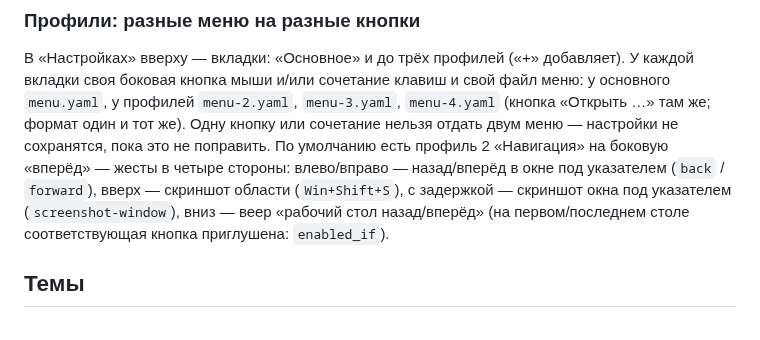
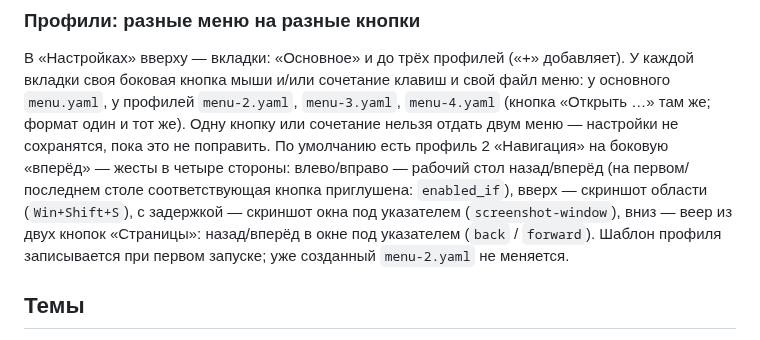
Before and after one commit to 203225014/RadialMenu, a Markdown page: README.md, the part around the change. Drawn GitHub-style.

```diff
--- a/README.md
+++ b/README.md
@@ -122,9 +122,10 @@ apps:                   # своё меню, пока активно окно э
 мыши и/или сочетание клавиш и свой файл меню: у основного `menu.yaml`, у профилей `menu-2.yaml`, `menu-3.yaml`,
 `menu-4.yaml` (кнопка «Открыть …» там же; формат один и тот же). Одну кнопку или сочетание нельзя отдать двум меню —
 настройки не сохранятся, пока это не поправить. По умолчанию есть профиль 2 «Навигация» на боковую «вперёд» — жесты
-в четыре стороны: влево/вправо — назад/вперёд в окне под указателем (`back` / `forward`), вверх — скриншот области
-(`Win+Shift+S`), с задержкой — скриншот окна под указателем (`screenshot-window`), вниз — веер «рабочий стол
-назад/вперёд» (на первом/последнем столе соответствующая кнопка приглушена: `enabled_if`).
+в четыре стороны: влево/вправо — рабочий стол назад/вперёд (на первом/последнем столе соответствующая кнопка приглушена:
+`enabled_if`), вверх — скриншот области (`Win+Shift+S`), с задержкой — скриншот окна под указателем
+(`screenshot-window`), вниз — веер из двух кнопок «Страницы»: назад/вперёд в окне под указателем (`back` / `forward`).
+Шаблон профиля записывается при первом запуске; уже созданный `menu-2.yaml` не меняется.
 
 ## Темы
 
```
Also changed, not shown: CHANGELOG.md (+1 -0 lines), docs/GUIDE.md (+7 -3 lines), docs/img/menu-nav.png, 3 other files.
